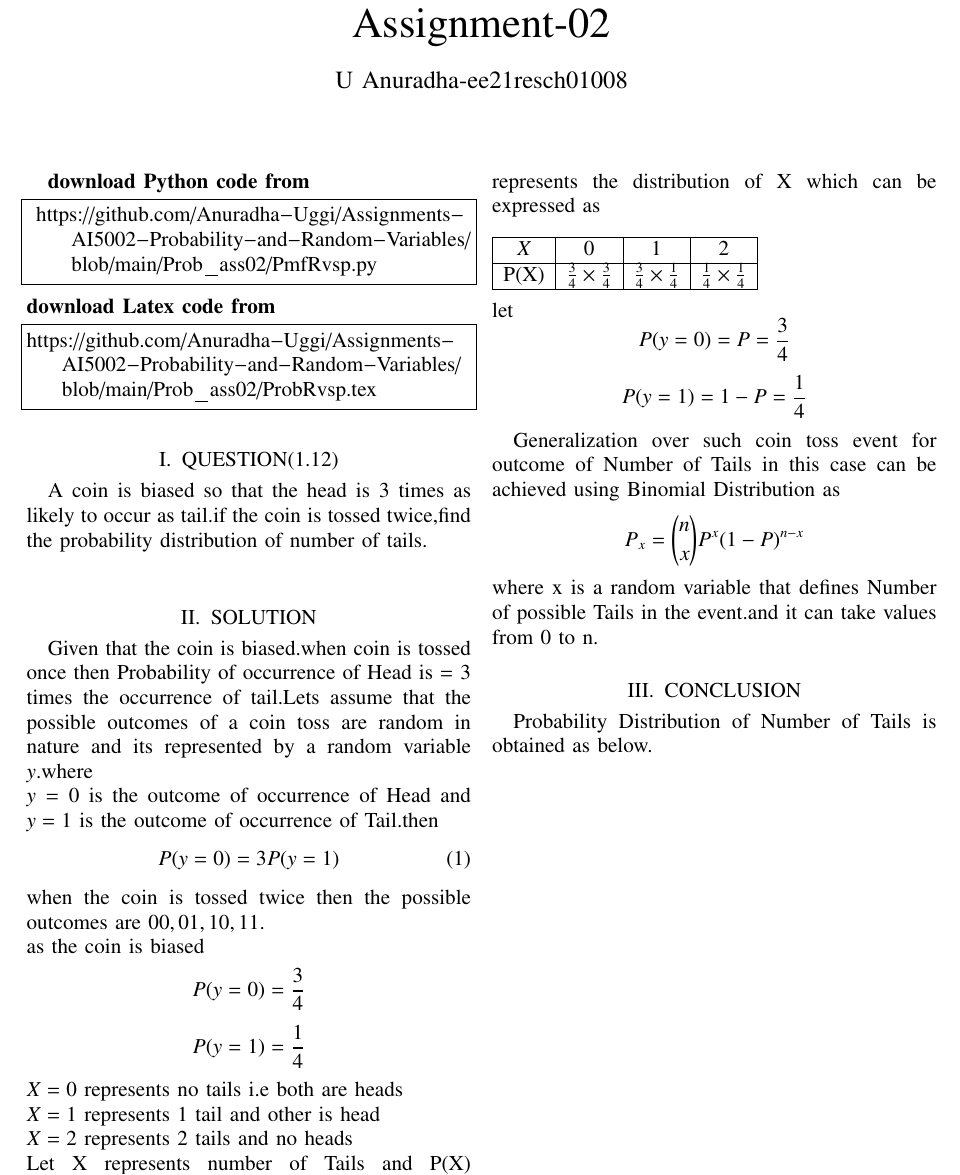
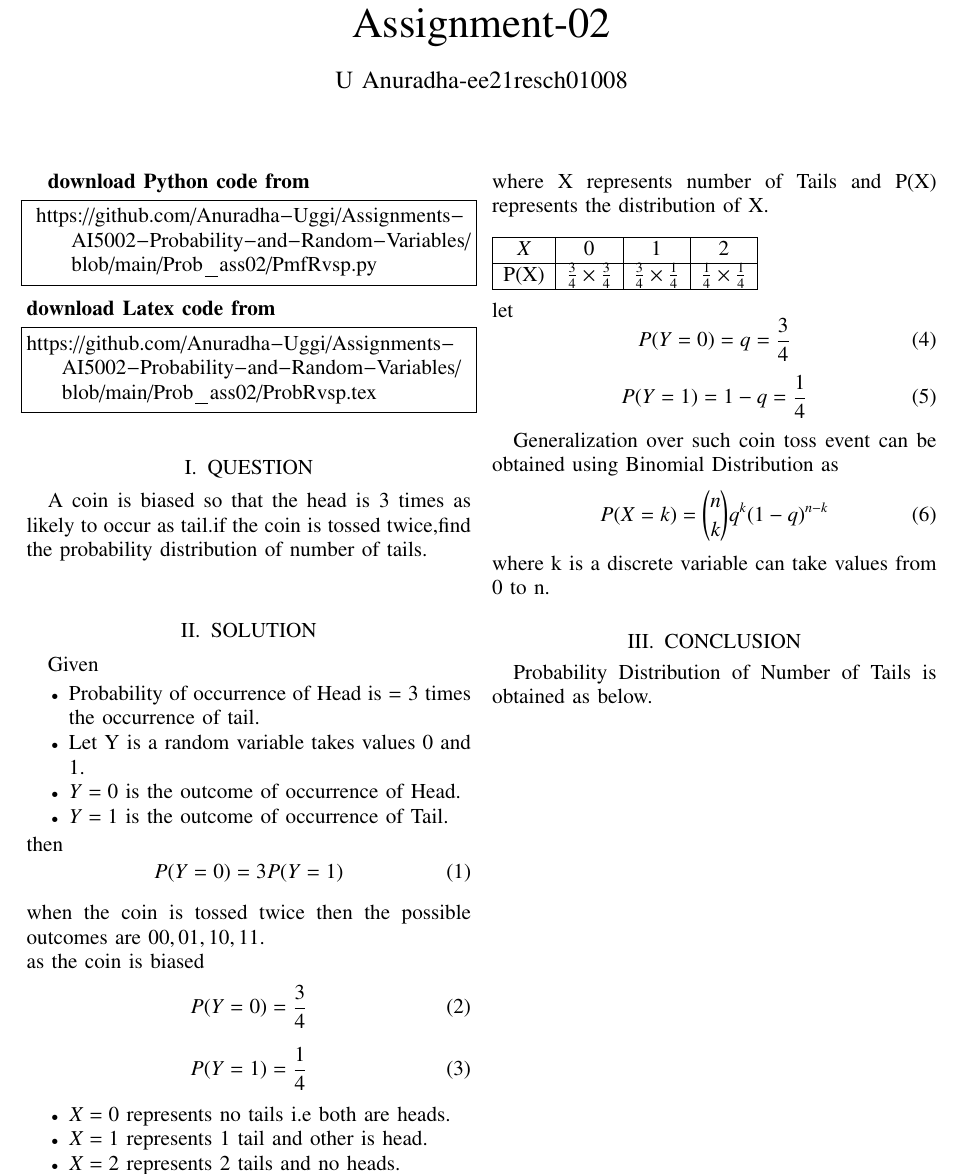
Before and after one commit to Anuradha-Uggi/Assignments-AI5002-Probability-and-Random-Variables, a LaTeX paper (Prob_ass02/ProbRvsp.tex): part of page 1 of 2, cut so that both start at the same text. Compiled offline with pdfLaTeX.

Commit message:
Add files via upload

```diff
--- a/Prob_ass02/ProbRvsp.tex
+++ b/Prob_ass02/ProbRvsp.tex
@@ -53,27 +53,35 @@ columns=fullflexible
 \begin{lstlisting}
 https://github.com/Anuradha-Uggi/Assignments-AI5002-Probability-and-Random-Variables/blob/main/Prob_ass02/ProbRvsp.tex
 \end{lstlisting}
-\section{QUESTION(1.12)}
+\section{QUESTION}
 A coin is biased so that the head is 3 times as likely to occur as tail.if the coin is tossed twice,find the probability distribution of number of tails. \\
 \section{SOLUTION}
-Given that the coin is biased.when coin is tossed once then
-Probability of occurrence of Head is = 3 times the occurrence of tail.Lets assume that the possible outcomes of a coin toss are random in nature and its represented by a random variable $y$.where \\
-$y=0$ is the outcome of occurrence of Head and $y=1$ is the outcome of occurrence of Tail.then
+Given
+\begin{itemize}
+    \item Probability of occurrence of Head is = 3 times the occurrence of tail.
+    \item Let Y is a random variable takes values 0 and 1.
+    \item $Y=0$ is the outcome of occurrence of Head.
+    \item $Y=1$ is the outcome of occurrence of Tail.
+\end{itemize}
+then
 \begin{equation}
-    P(y=0)=3 P(y=1)
+    P(Y=0)=3 P(Y=1)
 \end{equation}
 when the coin is tossed twice then the possible outcomes are   $00,01,10,11$.\\
 as the coin is biased
-\begin{equation*}
-    P(y=0)=\frac{3}{4}
-\end{equation*}
-\begin{equation*}
-    P(y=1)=\frac{1}{4}
-\end{equation*}
-$X=0$ represents no tails i.e both are heads\\
-$X=1$ represents 1 tail and other is head\\
-$X=2$ represents 2 tails and no heads\\
-Let X represents number of Tails and P(X) represents the distribution of  X which can be expressed as\\ \\
+\begin{equation}
+    P(Y=0)=\frac{3}{4}
+\end{equation}
+\begin{equation}
+    P(Y=1)=\frac{1}{4}
+\end{equation}
+\begin{itemize}
+    \item $X=0$ represents no tails i.e both are heads.
+    \item $X=1$ represents 1 tail and other is head.
+    \item $X=2$ represents 2 tails and no heads.
+
+\end{itemize}
+where X represents number of Tails and P(X) represents the distribution of  X.\\ \\
 \begin{tabular}{|c|c|c|c|}
 \hline
    $X$  & 0 & 1 & 2 \\
@@ -83,22 +91,21 @@ Let X represents number of Tails and P(X) represents the distribution of  X whic
 \end{tabular}\\
 \newline
 let
-\begin{equation*}
-    P(y=0)=P=\frac{3}{4}
-\end{equation*}
-\begin{equation*}
-     P(y=1)=1-P=\frac{1}{4}
-\end{equation*}
+\begin{equation}
+    P(Y=0)=q=\frac{3}{4}
+\end{equation}
+\begin{equation}
+     P(Y=1)=1-q=\frac{1}{4}
+\end{equation}
 
-Generalization over such coin toss event for outcome of Number of Tails in this case can be achieved using Binomial Distribution as
-\begin{equation*}
-    P_x= \binom{n}{x} P^x (1-P)^{n-x}
-\end{equation*}
-where x is a random variable that defines Number of possible Tails in the event.and it can take values from 0 to n.
+Generalization over such coin toss event  can be obtained using Binomial Distribution as
+\begin{equation}
+    P(X=k)= \binom{n}{k} q^k (1-q)^{n-k}
+\end{equation}
+where k is a discrete variable can take values from 0 to n.
 \section{CONCLUSION}
 
 Probability Distribution of Number of Tails is obtained as below.
-\newline
 \newpage
 \begin{figure}[ht]
    % \centering
```
Also changed, not shown: Prob_ass02/ProbRvsp_02.pdf.
